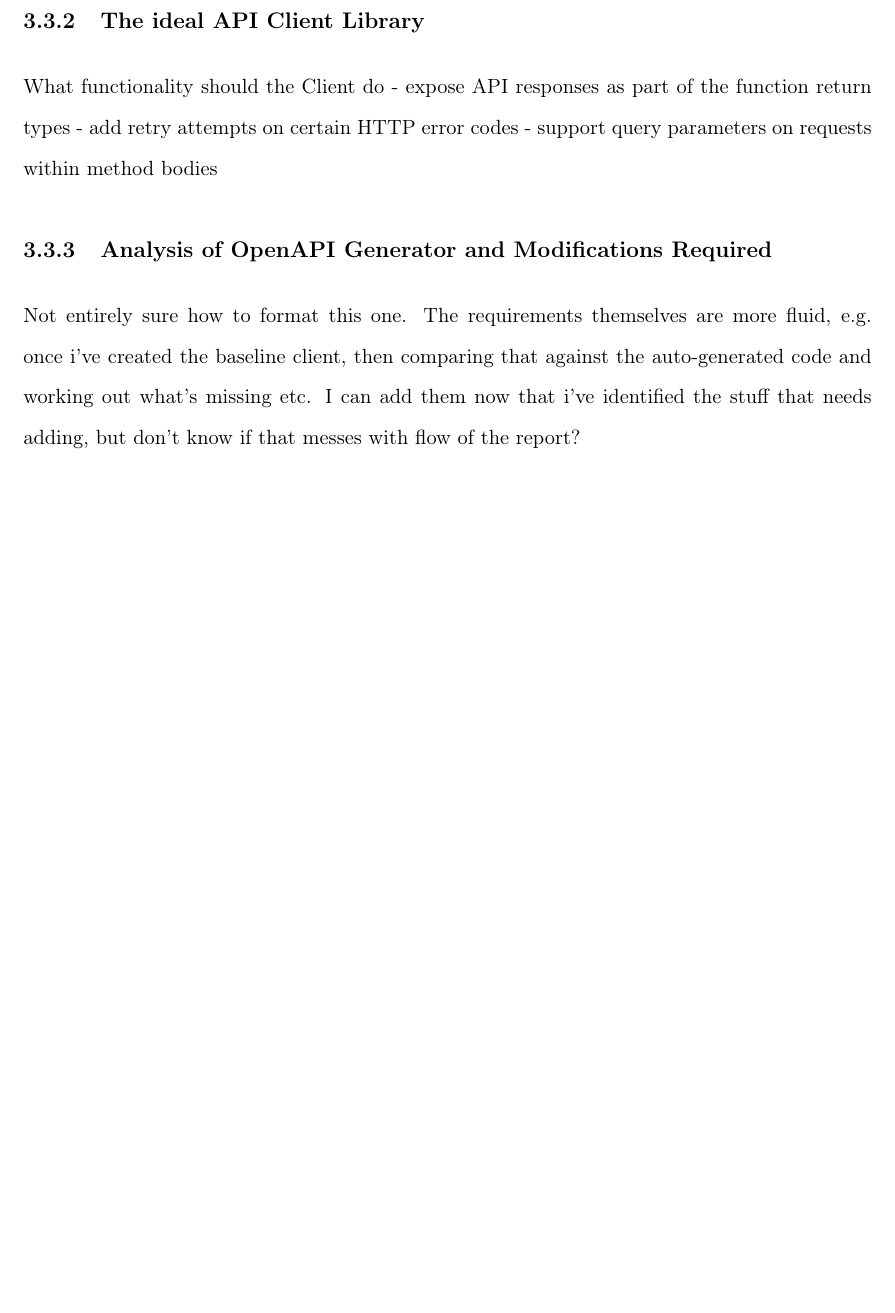
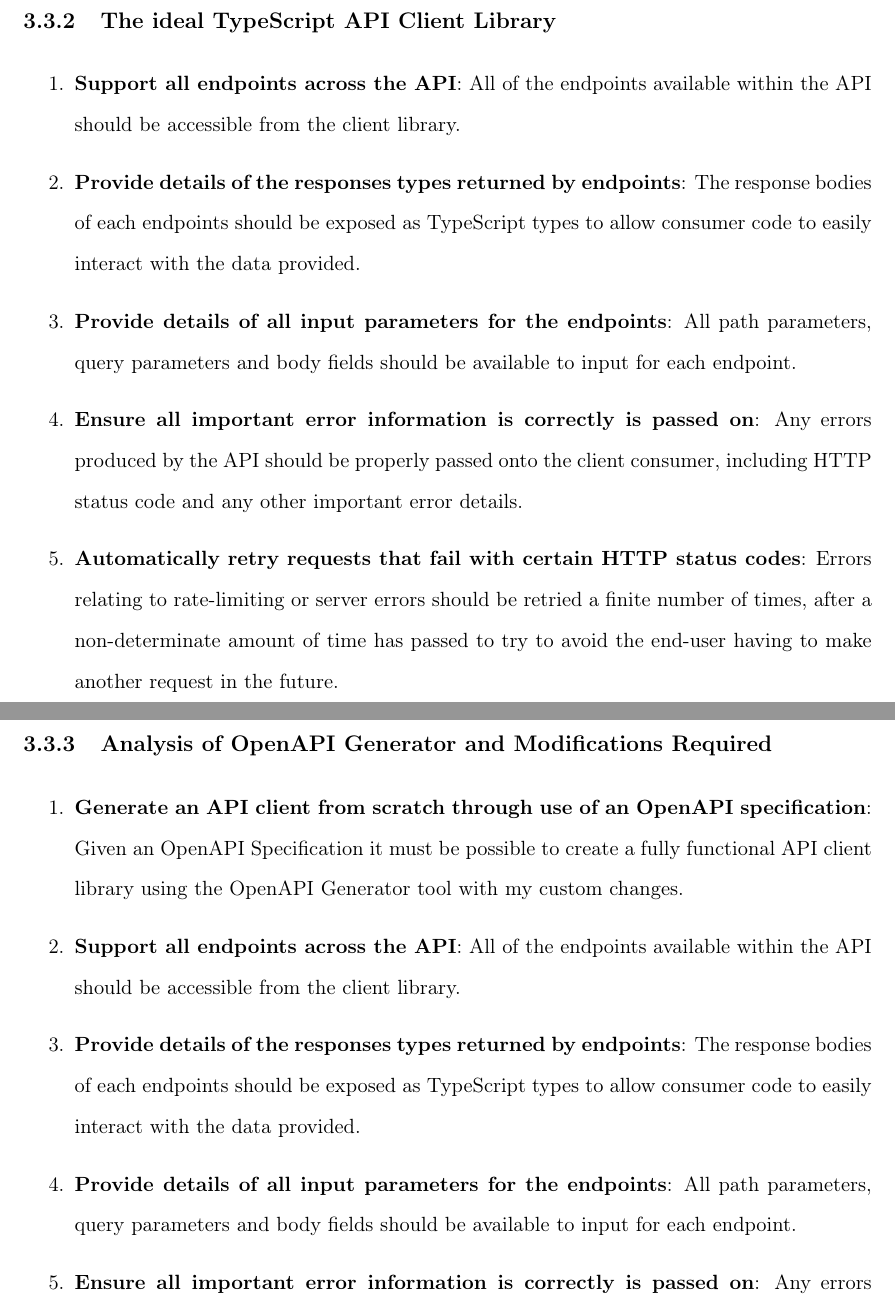
Before and after one commit to mc00905/FYP-Final-Report, a LaTeX thesis (FYP_Dissertation_template/finalreport.tex, which reads FYP_Dissertation_template/chapter3.tex): part of page 29 of 37 before the commit and two parts of pages 30 and 31 of 39 after it, the two joined at a grey line, cut so that both start at the same text, the shorter picture padded with empty space. Compiled offline with pdfLaTeX.

Commit message:
Flesh out reqs chapter

```diff
--- a/FYP_Dissertation_template/chapter3.tex
+++ b/FYP_Dissertation_template/chapter3.tex
@@ -40,10 +44,17 @@
-\subsection{The ideal API Client Library}
-
-What functionality should the Client do
-- expose API responses as part of the function return types
-- add retry attempts on certain HTTP error codes
-- support query parameters on requests within method bodies
+\subsection{The ideal TypeScript API Client Library}
+\begin{enumerate}
+    \item \textbf{Support all endpoints across the API}: All of the endpoints available within the API should be accessible from the client library.
+    \item \textbf{Provide details of the responses types returned by endpoints}: The response bodies of each endpoints should be exposed as TypeScript types to allow consumer code to easily interact with the data provided.
+    \item \textbf{Provide details of all input parameters for the endpoints}: All path parameters, query parameters and body fields should be available to input for each endpoint.
+    \item \textbf{Ensure all important error information is correctly is passed on}: Any errors produced by the API should be properly passed onto the client consumer, including HTTP status code and any other important error details.
+    \item \textbf{Automatically retry requests that fail with certain HTTP status codes}: Errors relating to rate-limiting or server errors should be retried a finite number of times, after a non-determinate amount of time has passed to try to avoid the end-user having to make another request in the future.
+\end{enumerate}
 
 \subsection{Analysis of OpenAPI Generator and Modifications Required}
-
-Not entirely sure how to format this one. The requirements themselves are more fluid, e.g. once i've created the baseline client, then comparing that against the auto-generated code and working out what's missing etc. I can add them now that i've identified the stuff that needs adding, but don't know if that messes with flow of the report?
+\begin{enumerate}
+    \item \textbf{Generate an API client from scratch through use of an OpenAPI specification}: Given an OpenAPI Specification it must be possible to create a fully functional API client library using the OpenAPI Generator tool with my custom changes.
+    \item \textbf{Support all endpoints across the API}: All of the endpoints available within the API should be accessible from the client library.
+    \item \textbf{Provide details of the responses types returned by endpoints}: The response bodies of each endpoints should be exposed as TypeScript types to allow consumer code to easily interact with the data provided.
+    \item \textbf{Provide details of all input parameters for the endpoints}: All path parameters, query parameters and body fields should be available to input for each endpoint.
+    \item \textbf{Ensure all important error information is correctly is passed on}: Any errors produced by the API should be properly passed onto the client consumer, including HTTP status code and any other important error details.
+    \item \textbf{Automatically retry requests that fail with certain HTTP status codes}: Errors relating to rate-limiting or server errors should be retried a finite number of times, after a non-determinate amount of time has passed to try to avoid the end-user having to make another request in the future.
```
Also changed, not shown: FYP_Dissertation_template/chapter2.tex (+17 -1 lines), FYP_Dissertation_template/chapter4.tex (+1 -0 lines), FYP_Dissertation_template/chapter3.tex (30 more changed lines).
